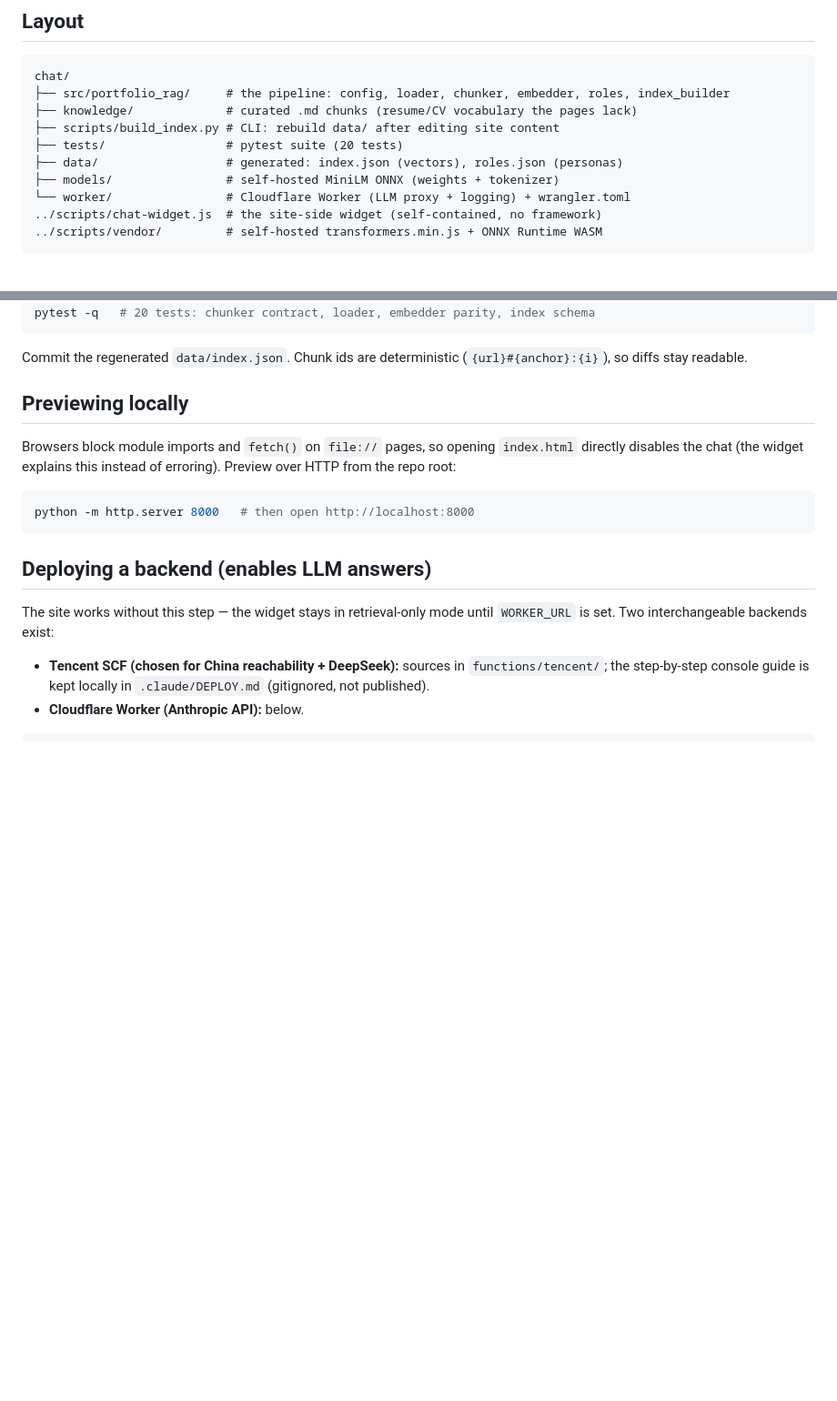
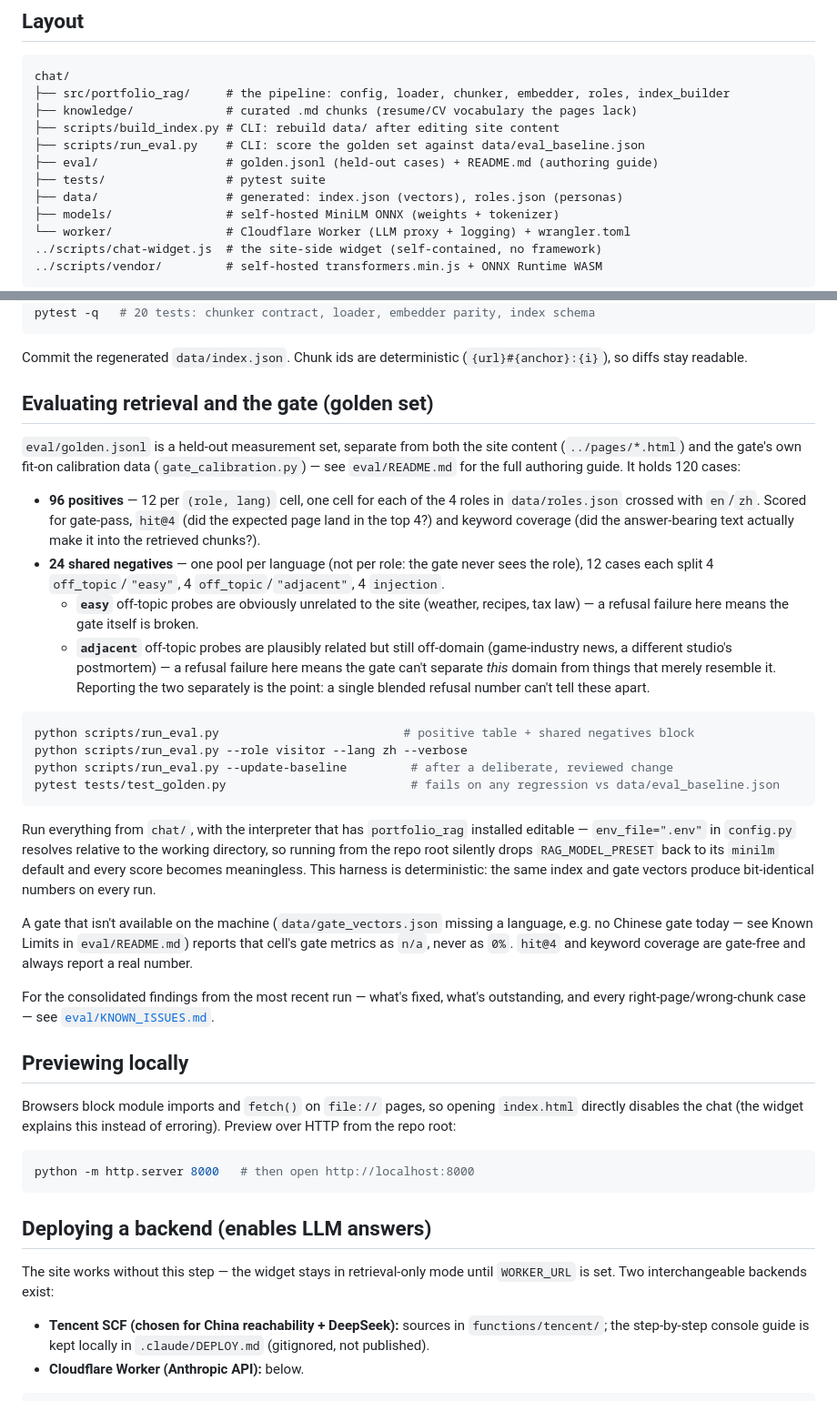
Before and after one commit to wyc79/wyc79.github.io, a Markdown page: chat/README.md, 2 parts joined by grey strips. Shown at 91% size. Drawn GitHub-style; blank space fills up the shorter version.

````diff
--- a/chat/README.md
+++ b/chat/README.md
@@ -80,7 +80,9 @@ chat/
 ├── src/portfolio_rag/     # the pipeline: config, loader, chunker, embedder, roles, index_builder
 ├── knowledge/             # curated .md chunks (resume/CV vocabulary the pages lack)
 ├── scripts/build_index.py # CLI: rebuild data/ after editing site content
-├── tests/                 # pytest suite (20 tests)
+├── scripts/run_eval.py    # CLI: score the golden set against data/eval_baseline.json
+├── eval/                  # golden.jsonl (held-out cases) + README.md (authoring guide)
+├── tests/                 # pytest suite
 ├── data/                  # generated: index.json (vectors), roles.json (personas)
 ├── models/                # self-hosted MiniLM ONNX (weights + tokenizer)
 └── worker/                # Cloudflare Worker (LLM proxy + logging) + wrangler.toml
@@ -103,6 +105,52 @@ pytest -q   # 20 tests: chunker contract, loader, embedder parity, index schema
 
 Commit the regenerated `data/index.json`. Chunk ids are deterministic
 (`{url}#{anchor}:{i}`), so diffs stay readable.
+
+## Evaluating retrieval and the gate (golden set)
+
+`eval/golden.jsonl` is a held-out measurement set, separate from both the
+site content (`../pages/*.html`) and the gate's own fit-on calibration data
+(`gate_calibration.py`) — see `eval/README.md` for the full authoring guide.
+It holds 120 cases:
+
+- **96 positives** — 12 per `(role, lang)` cell, one cell for each of the 4
+  roles in `data/roles.json` crossed with `en`/`zh`. Scored for gate-pass,
+  `hit@4` (did the expected page land in the top 4?) and keyword coverage
+  (did the answer-bearing text actually make it into the retrieved chunks?).
+- **24 shared negatives** — one pool per language (not per role: the gate
+  never sees the role), 12 cases each split 4 `off_topic`/`"easy"`,
+  4 `off_topic`/`"adjacent"`, 4 `injection`.
+  - **`easy`** off-topic probes are obviously unrelated to the site (weather,
+    recipes, tax law) — a refusal failure here means the gate itself is
+    broken.
+  - **`adjacent`** off-topic probes are plausibly related but still
+    off-domain (game-industry news, a different studio's postmortem) — a
+    refusal failure here means the gate can't separate *this* domain from
+    things that merely resemble it. Reporting the two separately is the
+    point: a single blended refusal number can't tell these apart.
+
+```bash
+python scripts/run_eval.py                          # positive table + shared negatives block
+python scripts/run_eval.py --role visitor --lang zh --verbose
+python scripts/run_eval.py --update-baseline         # after a deliberate, reviewed change
+pytest tests/test_golden.py                          # fails on any regression vs data/eval_baseline.json
+```
+
+Run everything from `chat/`, with the interpreter that has `portfolio_rag`
+installed editable — `env_file=".env"` in `config.py` resolves relative to
+the working directory, so running from the repo root silently drops
+`RAG_MODEL_PRESET` back to its `minilm` default and every score becomes
+meaningless. This harness is deterministic: the same index and gate vectors
+produce bit-identical numbers on every run.
+
+A gate that isn't available on the machine (`data/gate_vectors.json` missing
+a language, e.g. no Chinese gate today — see Known Limits in
+`eval/README.md`) reports that cell's gate metrics as `n/a`, never as `0%`.
+`hit@4` and keyword coverage are gate-free and always report a real number.
+
+For the consolidated findings from the most recent run — what's fixed, what's
+outstanding, and every right-page/wrong-chunk case — see
+[`eval/KNOWN_ISSUES.md`](eval/KNOWN_ISSUES.md).
 
 ## Previewing locally
 
````
Also changed, not shown: chat/eval/KNOWN_ISSUES.md (added, +366 -0 lines), chat/eval/README.md (+34 -18 lines).
